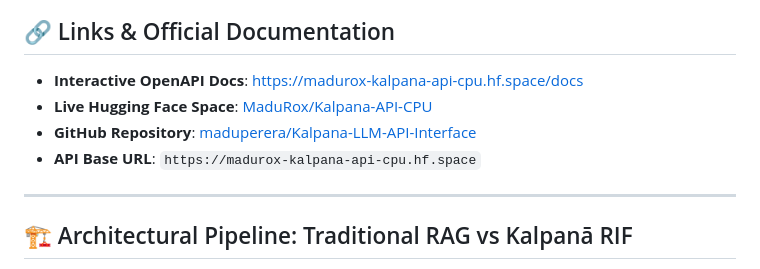
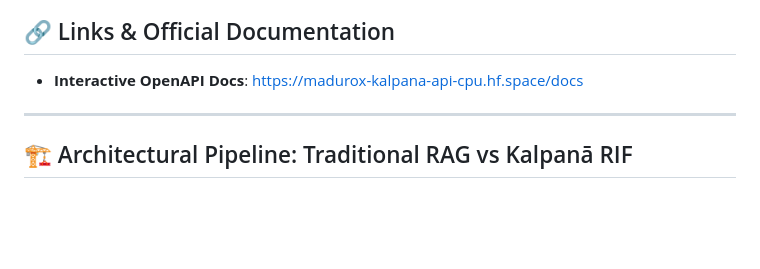
Before and after one commit to maduperera/Kalpana-LLM-API-Interface, a Markdown page: README.md, the part around one of its changes. GitHub-like rendering; blank space fills up the shorter version.

Commit message:
fix: repair Mermaid diagram syntax and remove specified links from README.md

```diff
--- a/README.md
+++ b/README.md
@@ -7,9 +7,6 @@ A premium, dark-themed single-page web application for interactively testing all
 ## 🔗 Links & Official Documentation
 
 - **Interactive OpenAPI Docs**: [https://madurox-kalpana-api-cpu.hf.space/docs](https://madurox-kalpana-api-cpu.hf.space/docs)
-- **Live Hugging Face Space**: [MaduRox/Kalpana-API-CPU](https://huggingface.co/spaces/MaduRox/Kalpana-API-CPU)
-- **GitHub Repository**: [maduperera/Kalpana-LLM-API-Interface](https://github.com/maduperera/Kalpana-LLM-API-Interface)
-- **API Base URL**: `https://madurox-kalpana-api-cpu.hf.space`
 
 ---
 
```
Also changed, not shown: other parts of README.md (+10 -10 lines).
